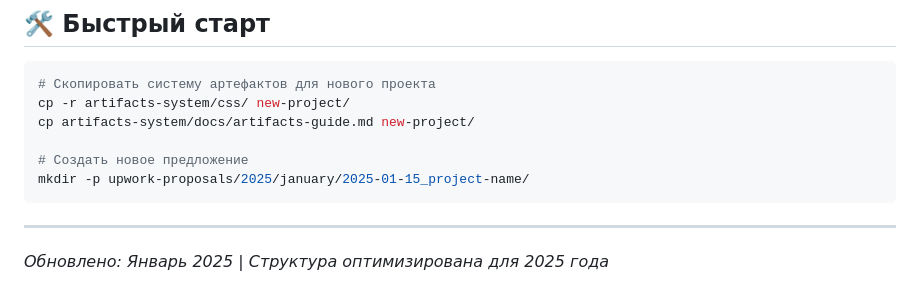
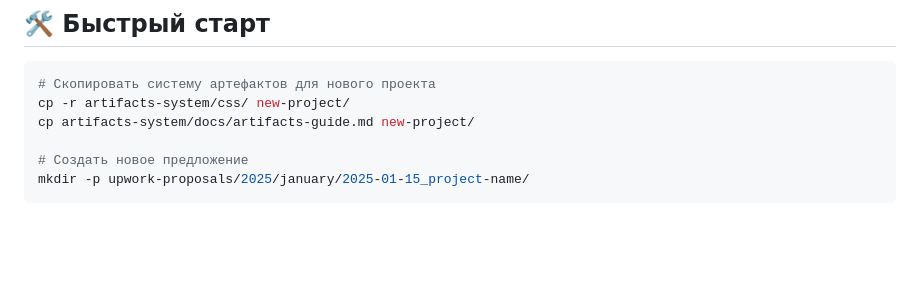
Before and after one commit to LeonidSvb/upwork-proposal1, a Markdown page: README.md, the part around the change. Rendered like a GitHub page; blank space fills up the shorter version.

````diff
--- a/README.md
+++ b/README.md
@@ -69,6 +69,3 @@ cp artifacts-system/docs/artifacts-guide.md new-project/
 # Создать новое предложение
 mkdir -p upwork-proposals/2025/january/2025-01-15_project-name/
 ```
-
----
-*Обновлено: Январь 2025 | Структура оптимизирована для 2025 года*
````
